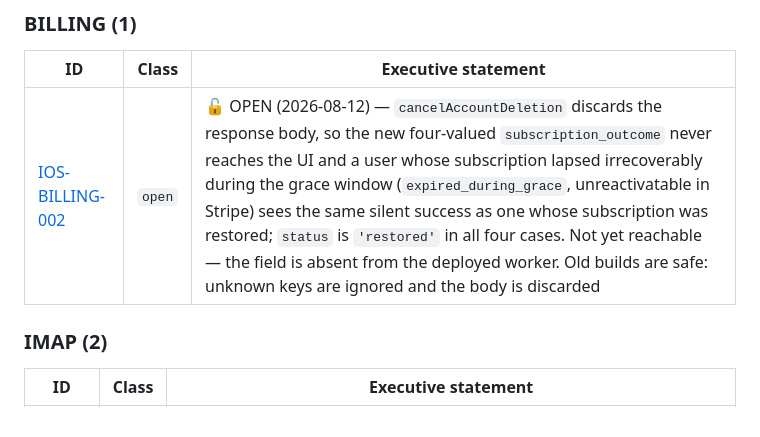
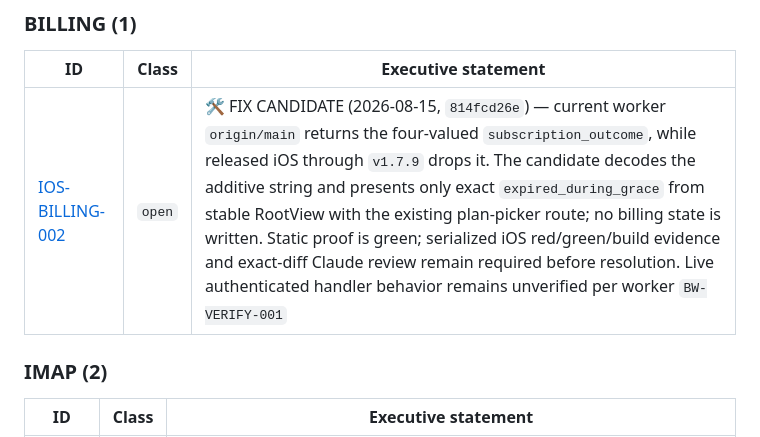
Before and after one commit to TabMail/tabmail-ios, a Markdown page: KNOWN_ISSUES.md, the part around the change. Drawn GitHub-style.

Commit message:
Correct IOS-BILLING-002 reachability evidence
Replace the stale unpushed-worker claim with the current source-contract and released-client proof, while preserving the live-endpoint verification boundary. Record the bounded iOS candidate, fallback audit, test boundary, ADR-023 compliance, and accepted residuals without prematurely marking the issue resolved.

Known-issues hierarchy verification and git diff --check pass. The broader companion verifier reconstructs all documents and censuses but retains its two pre-existing broken relative CLAUDE.md links.

Signed-off-by: Kwang Moo Yi <kmyi@tabmail.ai>

```diff
--- a/KNOWN_ISSUES.md
+++ b/KNOWN_ISSUES.md
@@ -121,7 +121,7 @@ regenerated from it; their detail files live in
 
 | ID | Class | Executive statement |
 |---|---|---|
-| [IOS-BILLING-002](Companion/Process/Current/KnownIssues/Amendments/ios-billing-002.md) | `open` | 🔓 OPEN (2026-08-12) — `cancelAccountDeletion` discards the response body, so the new four-valued `subscription_outcome` never reaches the UI and a user whose subscription lapsed irrecoverably during the grace window (`expired_during_grace`, unreactivatable in Stripe) sees the same silent success as one whose subscription was restored; `status` is `'restored'` in all four cases. Not yet reachable — the field is absent from the deployed worker. Old builds are safe: unknown keys are ignored and the body is discarded |
+| [IOS-BILLING-002](Companion/Process/Current/KnownIssues/Amendments/ios-billing-002.md) | `open` | 🛠 FIX CANDIDATE (2026-08-15, `814fcd26e`) — current worker `origin/main` returns the four-valued `subscription_outcome`, while released iOS through `v1.7.9` drops it. The candidate decodes the additive string and presents only exact `expired_during_grace` from stable RootView with the existing plan-picker route; no billing state is written. Static proof is green; serialized iOS red/green/build evidence and exact-diff Claude review remain required before resolution. Live authenticated handler behavior remains unverified per worker `BW-VERIFY-001` |
 
 ### IMAP (2)
 
```
Also changed, not shown: 1 other file.
